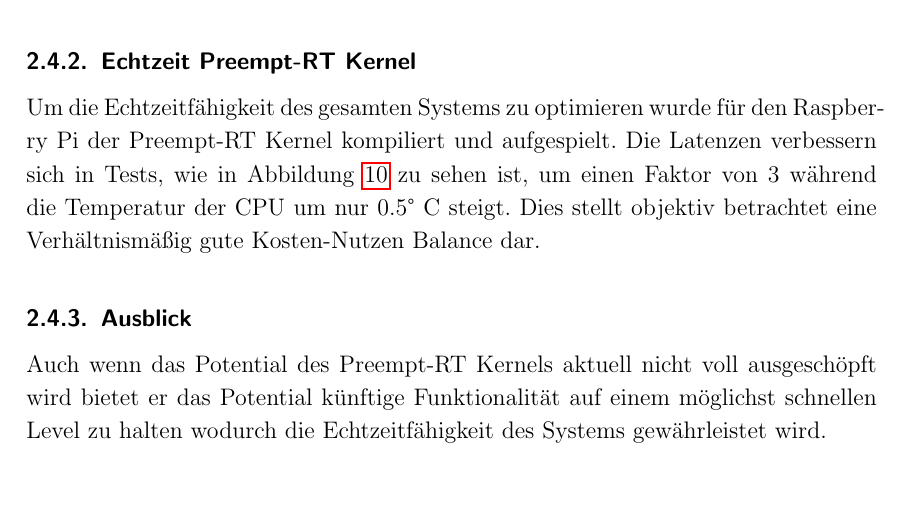
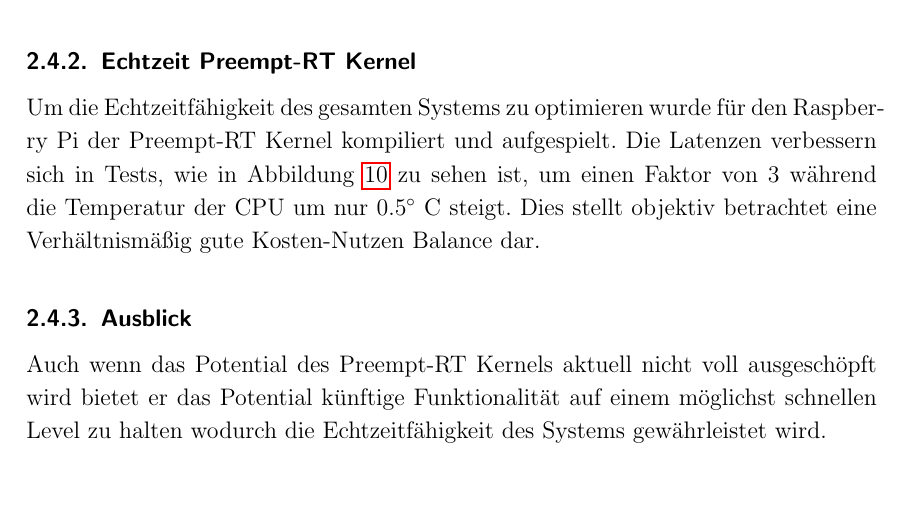
Before and after one commit to JustARand0m/DTBalancingPlate, a LaTeX document (Vorlage-Projektbericht Balancing Plate/arbeit.tex): part of page 13 of 33, cut so that both start at the same text. Compiled offline with pdfLaTeX.

Commit message:
grad zeichen fixed

```diff
--- a/Vorlage-Projektbericht Balancing Plate/arbeit.tex
+++ b/Vorlage-Projektbericht Balancing Plate/arbeit.tex
@@ -353,7 +353,7 @@ für das Darstellen von Grafiken und Animationen aufgewendet die eventuell die G
 \end{figure}
 Um die Echtzeitfähigkeit des gesamten Systems zu optimieren wurde für den Raspberry Pi der Preempt-RT Kernel kompiliert und aufgespielt.
 Die Latenzen verbessern sich in Tests, wie in Abbildung \ref{fig:Kernel} zu sehen ist,
-um einen Faktor von 3 während die Temperatur der CPU um nur 0.5° C steigt. Dies stellt objektiv betrachtet eine
+um einen Faktor von 3 während die Temperatur der CPU um nur 0.5$^\circ$ C steigt. Dies stellt objektiv betrachtet eine
 Verhältnismäßig gute Kosten-Nutzen Balance dar.
 \subsubsection{Ausblick}
 Auch wenn das Potential des Preempt-RT Kernels aktuell nicht voll ausgeschöpft wird bietet er das Potential künftige Funktionalität auf einem
```
